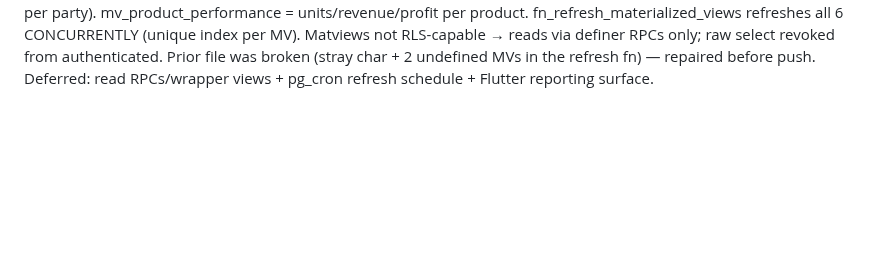
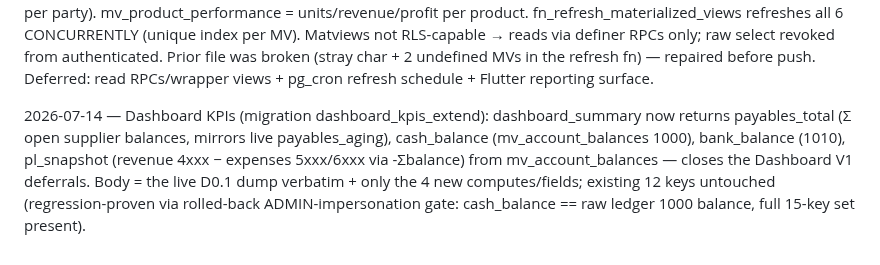
Before and after one commit to RaoAhmadRaza/posapplication-, a Markdown page: docs/DECISIONS.md, the part around the change. Drawn GitHub-style; blank space fills up the shorter version.

Commit message:
docs(reporting): dashboard KPI extension — PROJECT_STATE + DECISIONS

```diff
--- a/docs/DECISIONS.md
+++ b/docs/DECISIONS.md
@@ -291,3 +291,5 @@ Inventory Slice A (Product Catalog) complete: full §3.4 schema + clean-arch inv
 2026-07-14 — Approvals PO integration (migration po_approval_integration): submit_purchase_order raises request_approval('PURCHASE_ORDER', po, grand_total) after the SUBMITTED update; approve_purchase_order blocked (ERR_APPROVAL_REQUIRED, 42501) while approval_status is PENDING/ESCALATED/REJECTED. Both bodies = the live A0.5 dumps verbatim + only the approval calls (submit also fetches grand_total in the existing SELECT; correlation passed null — no corr var in body). Inert when no PURCHASE_ORDER workflow configured (request_approval→required:false, approval_status→NONE) — regression-proven byte-for-byte via rolled-back gate: (A) no workflow → PO submit→approve = APPROVED, zero approval_requests rows; (B) workflow threshold 1 → submit creates PENDING, approve→ERR_APPROVAL_REQUIRED, act_on_approval APPROVED → approve succeeds. Reference pattern; other 7 workflow types wired the same way incrementally (deferred).
 
 2026-07-14 — Reporting MVs (migration reporting_materialized_views): 6 matviews. FIXED the schema §8 fan-out bug (mv_daily_sales_summary summed invoice totals across the invoice_items join → double-count; split into invoice-level totals + item-level profit CTEs, gate-proven MV revenue == raw per-invoice sum). mv_inventory_valuation filtered to canonical warehouse_id IS NULL (live stock_balance has variant/warehouse rows) → exactly one row per (tenant,branch,product). mv_account_balances keeps accounts.branch_id (confirmed live D0.3). mv_customer_aging / mv_supplier_aging mirror the live receivables_aging()/payables_aging() buckets (current/1-30/31-60/61-90/90+, one row per party). mv_product_performance = units/revenue/profit per product. fn_refresh_materialized_views refreshes all 6 CONCURRENTLY (unique index per MV). Matviews not RLS-capable → reads via definer RPCs only; raw select revoked from authenticated. Prior file was broken (stray char + 2 undefined MVs in the refresh fn) — repaired before push. Deferred: read RPCs/wrapper views + pg_cron refresh schedule + Flutter reporting surface.
+
+2026-07-14 — Dashboard KPIs (migration dashboard_kpis_extend): dashboard_summary now returns payables_total (Σ open supplier balances, mirrors live payables_aging), cash_balance (mv_account_balances 1000), bank_balance (1010), pl_snapshot (revenue 4xxx − expenses 5xxx/6xxx via -Σbalance) from mv_account_balances — closes the Dashboard V1 deferrals. Body = the live D0.1 dump verbatim + only the 4 new computes/fields; existing 12 keys untouched (regression-proven via rolled-back ADMIN-impersonation gate: cash_balance == raw ledger 1000 balance, full 15-key set present).
```
Also changed, not shown: docs/PROJECT_STATE.md (+3 -2 lines).
